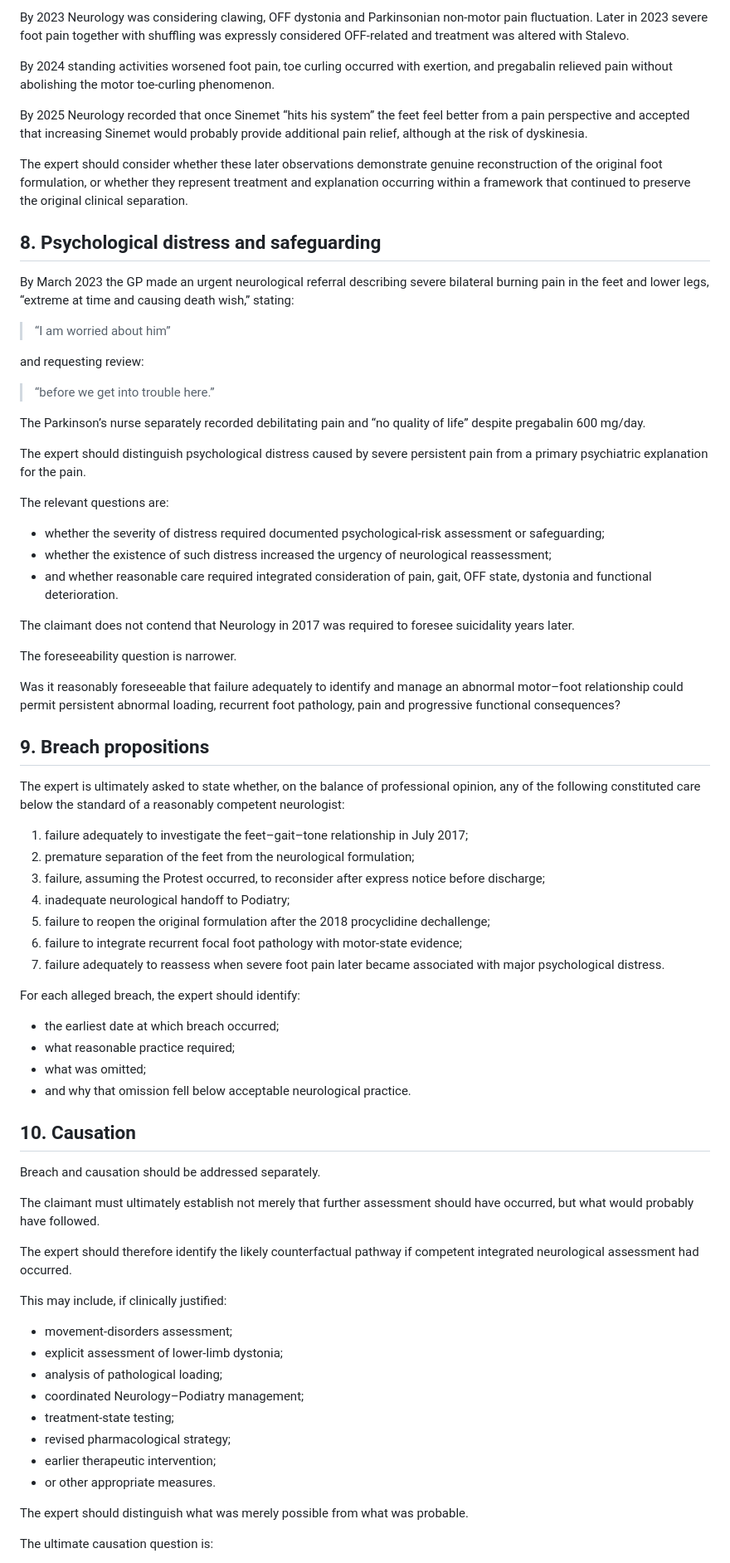
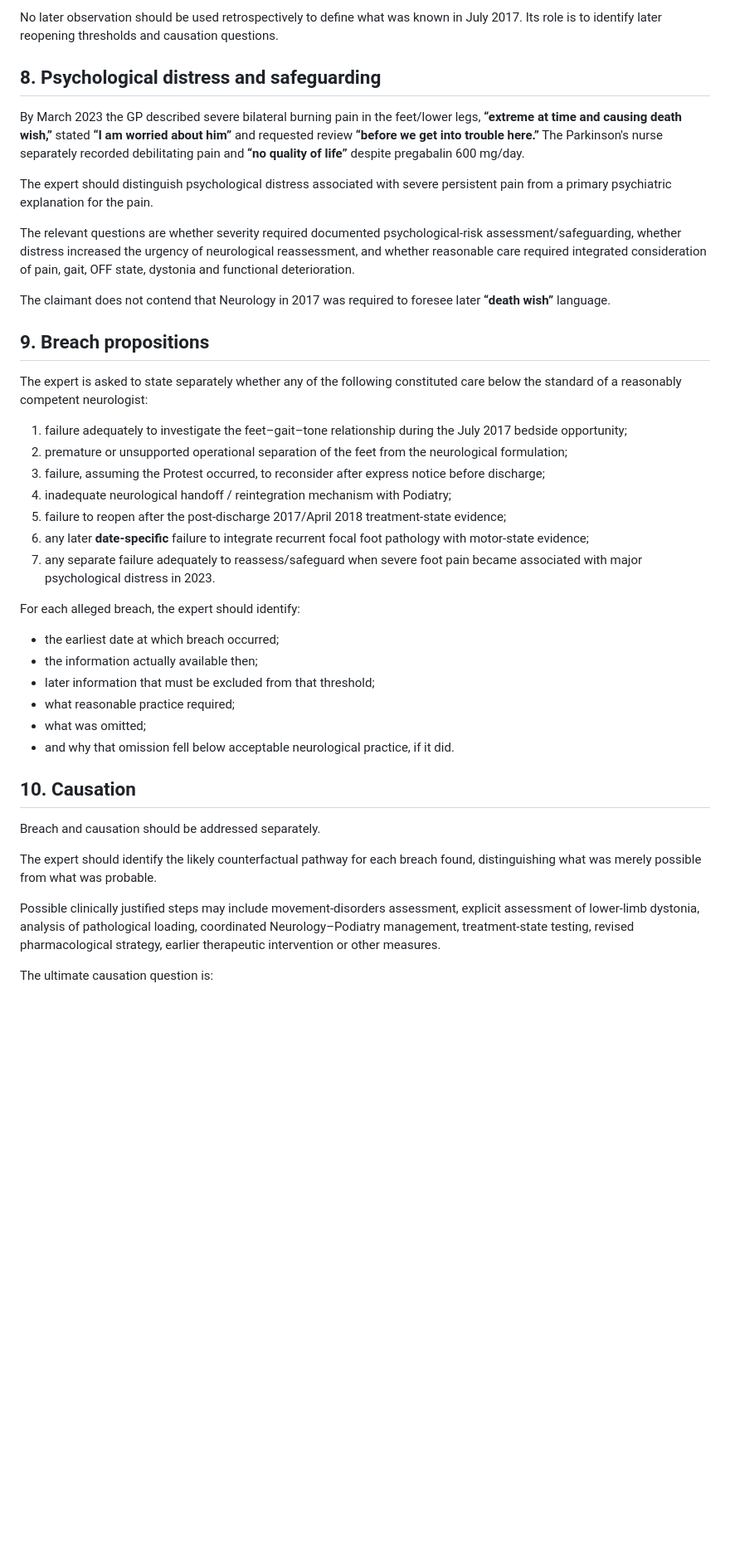
Before and after one commit to TitanicParker/strong-formulation, a Markdown page: EXPERT_INSTRUCTION_CLINICAL_LOCK_IN.md, the part around one of its changes. Shown at 83% size. GitHub-like rendering; blank space fills up the shorter version.

```diff
--- a/EXPERT_INSTRUCTION_CLINICAL_LOCK_IN.md
+++ b/EXPERT_INSTRUCTION_CLINICAL_LOCK_IN.md
@@ -141,77 +128,44 @@ In 2022 the claimant was walking 2.5–3 hours daily, but his feet took 20–25
 
-By 2023 Neurology was considering clawing, OFF dystonia and Parkinsonian non-motor pain fluctuation. Later in 2023 severe foot pain together with shuffling was expressly considered OFF-related and treatment was altered with Stalevo.
-
-By 2024 standing activities worsened foot pain, toe curling occurred with exertion, and pregabalin relieved pain without abolishing the motor toe-curling phenomenon.
-
-By 2025 Neurology recorded that once Sinemet “hits his system” the feet feel better from a pain perspective and accepted that increasing Sinemet would probably provide additional pain relief, although at the risk of dyskinesia.
-
-The expert should consider whether these later observations demonstrate genuine reconstruction of the original foot formulation, or whether they represent treatment and explanation occurring within a framework that continued to preserve the original clinical separation.
+No later observation should be used retrospectively to define what was known in July 2017. Its role is to identify later reopening thresholds and causation questions.
 
 ## 8. Psychological distress and safeguarding
 
-By March 2023 the GP made an urgent neurological referral describing severe bilateral burning pain in the feet and lower legs, “extreme at time and causing death wish,” stating:
+By March 2023 the GP described severe bilateral burning pain in the feet/lower legs, **“extreme at time and causing death wish,”** stated **“I am worried about him”** and requested review **“before we get into trouble here.”** The Parkinson's nurse separately recorded debilitating pain and **“no quality of life”** despite pregabalin 600 mg/day.
 
-> “I am worried about him”
+The expert should distinguish psychological distress associated with severe persistent pain from a primary psychiatric explanation for the pain.
 
-and requesting review:
+The relevant questions are whether severity required documented psychological-risk assessment/safeguarding, whether distress increased the urgency of neurological reassessment, and whether reasonable care required integrated consideration of pain, gait, OFF state, dystonia and functional deterioration.
 
-> “before we get into trouble here.”
-
-The Parkinson’s nurse separately recorded debilitating pain and “no quality of life” despite pregabalin 600 mg/day.
-
-The expert should distinguish psychological distress caused by severe persistent pain from a primary psychiatric explanation for the pain.
-
-The relevant questions are:
-
-- whether the severity of distress required documented psychological-risk assessment or safeguarding;
-- whether the existence of such distress increased the urgency of neurological reassessment;
-- and whether reasonable care required integrated consideration of pain, gait, OFF state, dystonia and functional deterioration.
-
-The claimant does not contend that Neurology in 2017 was required to foresee suicidality years later.
-
-The foreseeability question is narrower.
-
-Was it reasonably foreseeable that failure adequately to identify and manage an abnormal motor–foot relationship could permit persistent abnormal loading, recurrent foot pathology, pain and progressive functional consequences?
+The claimant does not contend that Neurology in 2017 was required to foresee later **“death wish”** language.
 
 ## 9. Breach propositions
 
-The expert is ultimately asked to state whether, on the balance of professional opinion, any of the following constituted care below the standard of a reasonably competent neurologist:
+The expert is asked to state separately whether any of the following constituted care below the standard of a reasonably competent neurologist:
 
-1. failure adequately to investigate the feet–gait–tone relationship in July 2017;
-2. premature separation of the feet from the neurological formulation;
+1. failure adequately to investigate the feet–gait–tone relationship during the July 2017 bedside opportunity;
+2. premature or unsupported operational separation of the feet from the neurological formulation;
 3. failure, assuming the Protest occurred, to reconsider after express notice before discharge;
-4. inadequate neurological handoff to Podiatry;
-5. failure to reopen the original formulation after the 2018 procyclidine dechallenge;
-6. failure to integrate recurrent focal foot pathology with motor-state evidence;
-7. failure adequately to reassess when severe foot pain later became associated with major psychological distress.
+4. inadequate neurological handoff / reintegration mechanism with Podiatry;
+5. failure to reopen after the post-discharge 2017/April 2018 treatment-state evidence;
+6. any later **date-specific** failure to integrate recurrent focal foot pathology with motor-state evidence;
+7. any separate failure adequately to reassess/safeguard when severe foot pain became associated with major psychological distress in 2023.
 
 For each alleged breach, the expert should identify:
 
 - the earliest date at which breach occurred;
+- the information actually available then;
+- later information that must be excluded from that threshold;
 - what reasonable practice required;
 - what was omitted;
-- and why that omission fell below acceptable neurological practice.
+- and why that omission fell below acceptable neurological practice, if it did.
 
 ## 10. Causation
 
 Breach and causation should be addressed separately.
 
-The claimant must ultimately establish not merely that further assessment should have occurred, but what would probably have followed.
+The expert should identify the likely counterfactual pathway for each breach found, distinguishing what was merely possible from what was probable.
 
-The expert should therefore identify the likely counterfactual pathway if competent integrated neurological assessment had occurred.
-
-This may include, if clinically justified:
-
-- movement-disorders assessment;
-- explicit assessment of lower-limb dystonia;
-- analysis of pathological loading;
-- coordinated Neurology–Podiatry management;
-- treatment-state testing;
-- revised pharmacological strategy;
-- earlier therapeutic intervention;
-- or other appropriate measures.
-
-The expert should distinguish what was merely possible from what was probable.
+Possible clinically justified steps may include movement-disorders assessment, explicit assessment of lower-limb dystonia, analysis of pathological loading, coordinated Neurology–Podiatry management, treatment-state testing, revised pharmacological strategy, earlier therapeutic intervention or other measures.
 
 The ultimate causation question is:
 
```
Also changed, not shown: other parts of EXPERT_INSTRUCTION_CLINICAL_LOCK_IN.md (+62 -73 lines).
